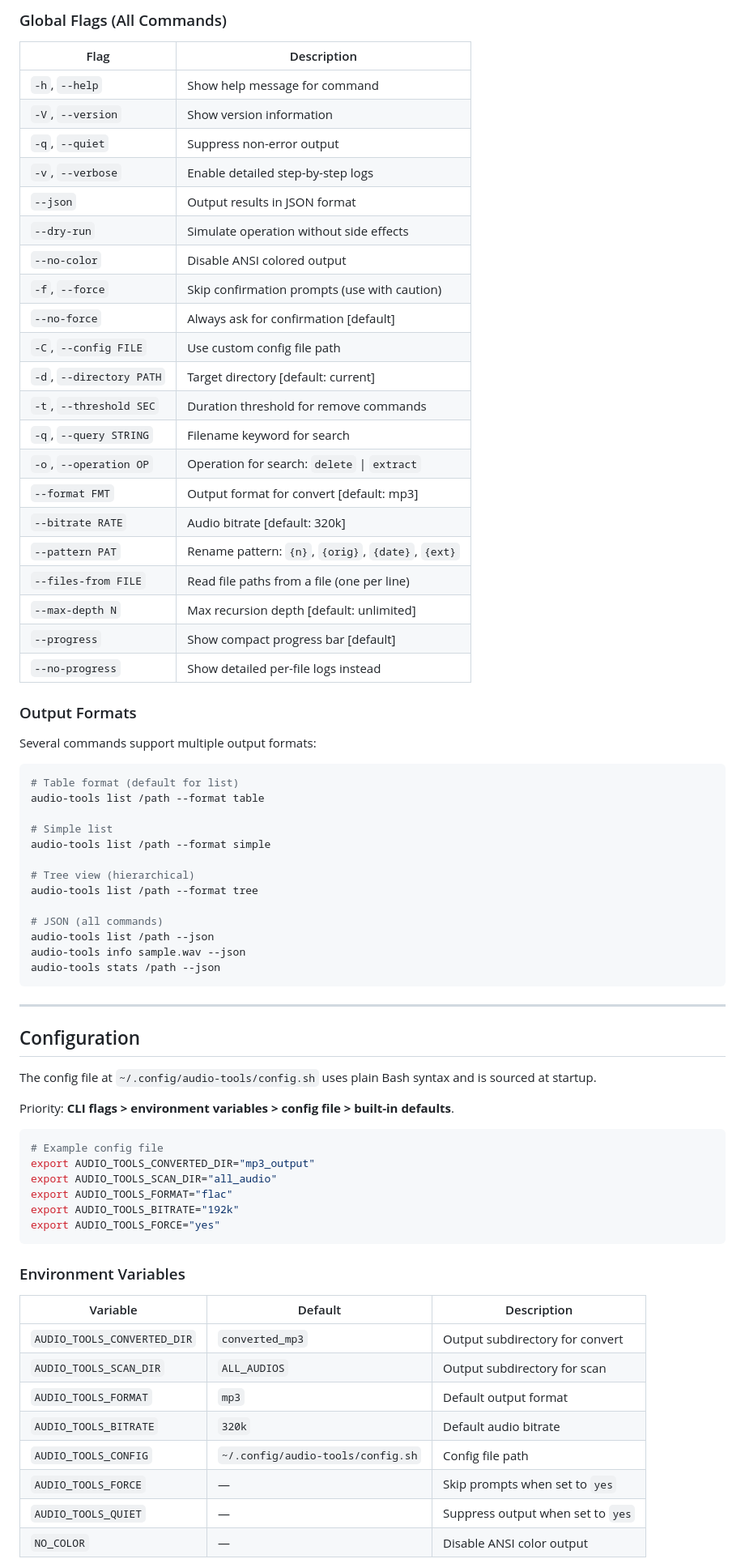
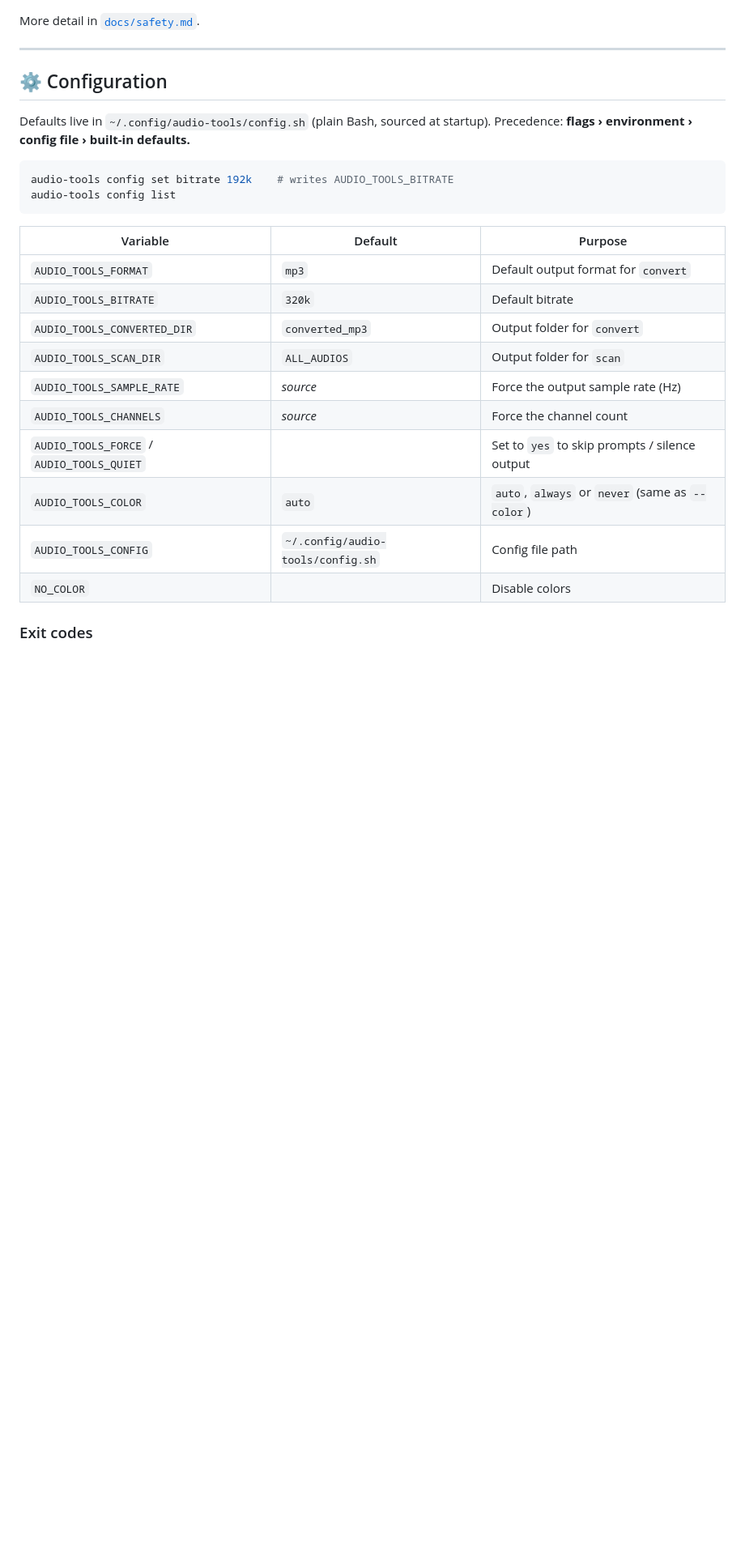
Before and after one commit to ekosistema/audio-tools, a Markdown page: README.md, the part around one of its changes. Shown at 81% size. Rendered like a GitHub page; blank space fills up the shorter version.

````diff
--- a/README.md
+++ b/README.md
@@ -232,77 +300,29 @@ audio-tools completion zsh
-### Global Flags (All Commands)
-
-| Flag                      | Description                                      |
-|---------------------------|--------------------------------------------------|
-| `-h`, `--help`            | Show help message for command                    |
-| `-V`, `--version`         | Show version information                         |
-| `-q`, `--quiet`           | Suppress non-error output                        |
-| `-v`, `--verbose`         | Enable detailed step-by-step logs                |
-| `--json`                  | Output results in JSON format                    |
-| `--dry-run`               | Simulate operation without side effects          |
-| `--no-color`              | Disable ANSI colored output                      |
-| `-f`, `--force`           | Skip confirmation prompts (use with caution)     |
-| `--no-force`              | Always ask for confirmation [default]            |
-| `-C`, `--config FILE`     | Use custom config file path                      |
-| `-d`, `--directory PATH`  | Target directory [default: current]              |
-| `-t`, `--threshold SEC`   | Duration threshold for remove commands           |
-| `-q`, `--query STRING`    | Filename keyword for search                      |
-| `-o`, `--operation OP`    | Operation for search: `delete` \| `extract`     |
-| `--format FMT`            | Output format for convert [default: mp3]         |
-| `--bitrate RATE`          | Audio bitrate [default: 320k]                    |
-| `--pattern PAT`           | Rename pattern: `{n}`, `{orig}`, `{date}`, `{ext}` |
-| `--files-from FILE`       | Read file paths from a file (one per line)       |
-| `--max-depth N`           | Max recursion depth [default: unlimited]         |
-| `--progress`              | Show compact progress bar [default]              |
-| `--no-progress`           | Show detailed per-file logs instead              |
-
-### Output Formats
-
-Several commands support multiple output formats:
-
-```bash
-# Table format (default for list)
-audio-tools list /path --format table
-
-# Simple list
-audio-tools list /path --format simple
-
-# Tree view (hierarchical)
-audio-tools list /path --format tree
-
-# JSON (all commands)
-audio-tools list /path --json
-audio-tools info sample.wav --json
-audio-tools stats /path --json
-```
+More detail in [`docs/safety.md`](docs/safety.md).
 
 ---
 
-## Configuration
+## ⚙️ Configuration
 
-The config file at `~/.config/audio-tools/config.sh` uses plain Bash syntax
-and is sourced at startup.
-
-Priority: **CLI flags > environment variables > config file > built-in defaults**.
+Defaults live in `~/.config/audio-tools/config.sh` (plain Bash, sourced at startup). Precedence:
+**flags › environment › config file › built-in defaults.**
 
 ```bash
-# Example config file
-export AUDIO_TOOLS_CONVERTED_DIR="mp3_output"
-export AUDIO_TOOLS_SCAN_DIR="all_audio"
-export AUDIO_TOOLS_FORMAT="flac"
-export AUDIO_TOOLS_BITRATE="192k"
-export AUDIO_TOOLS_FORCE="yes"
+audio-tools config set bitrate 192k    # writes AUDIO_TOOLS_BITRATE
+audio-tools config list
 ```
 
-### Environment Variables
+| Variable | Default | Purpose |
+|---|---|---|
+| `AUDIO_TOOLS_FORMAT` | `mp3` | Default output format for `convert` |
+| `AUDIO_TOOLS_BITRATE` | `320k` | Default bitrate |
+| `AUDIO_TOOLS_CONVERTED_DIR` | `converted_mp3` | Output folder for `convert` |
+| `AUDIO_TOOLS_SCAN_DIR` | `ALL_AUDIOS` | Output folder for `scan` |
+| `AUDIO_TOOLS_SAMPLE_RATE` | *source* | Force the output sample rate (Hz) |
+| `AUDIO_TOOLS_CHANNELS` | *source* | Force the channel count |
+| `AUDIO_TOOLS_FORCE` / `AUDIO_TOOLS_QUIET` | | Set to `yes` to skip prompts / silence output |
+| `AUDIO_TOOLS_COLOR` | `auto` | `auto`, `always` or `never` (same as `--color`) |
+| `AUDIO_TOOLS_CONFIG` | `~/.config/audio-tools/config.sh` | Config file path |
+| `NO_COLOR` | | Disable colors |
 
-| Variable                     | Default                            | Description                     |
-|------------------------------|------------------------------------|---------------------------------|
-| `AUDIO_TOOLS_CONVERTED_DIR`  | `converted_mp3`                    | Output subdirectory for convert |
-| `AUDIO_TOOLS_SCAN_DIR`       | `ALL_AUDIOS`                       | Output subdirectory for scan    |
-| `AUDIO_TOOLS_FORMAT`         | `mp3`                              | Default output format           |
-| `AUDIO_TOOLS_BITRATE`        | `320k`                             | Default audio bitrate           |
-| `AUDIO_TOOLS_CONFIG`         | `~/.config/audio-tools/config.sh`  | Config file path                |
-| `AUDIO_TOOLS_FORCE`          | —                                  | Skip prompts when set to `yes`  |
-| `AUDIO_TOOLS_QUIET`          | —                                  | Suppress output when set to `yes`|
-| `NO_COLOR`                   | —                                  | Disable ANSI color output       |
+### Exit codes
 
````
Also changed, not shown: other parts of README.md (+295 -327 lines), docs/assets/demo.gif (added), 1 other file.
